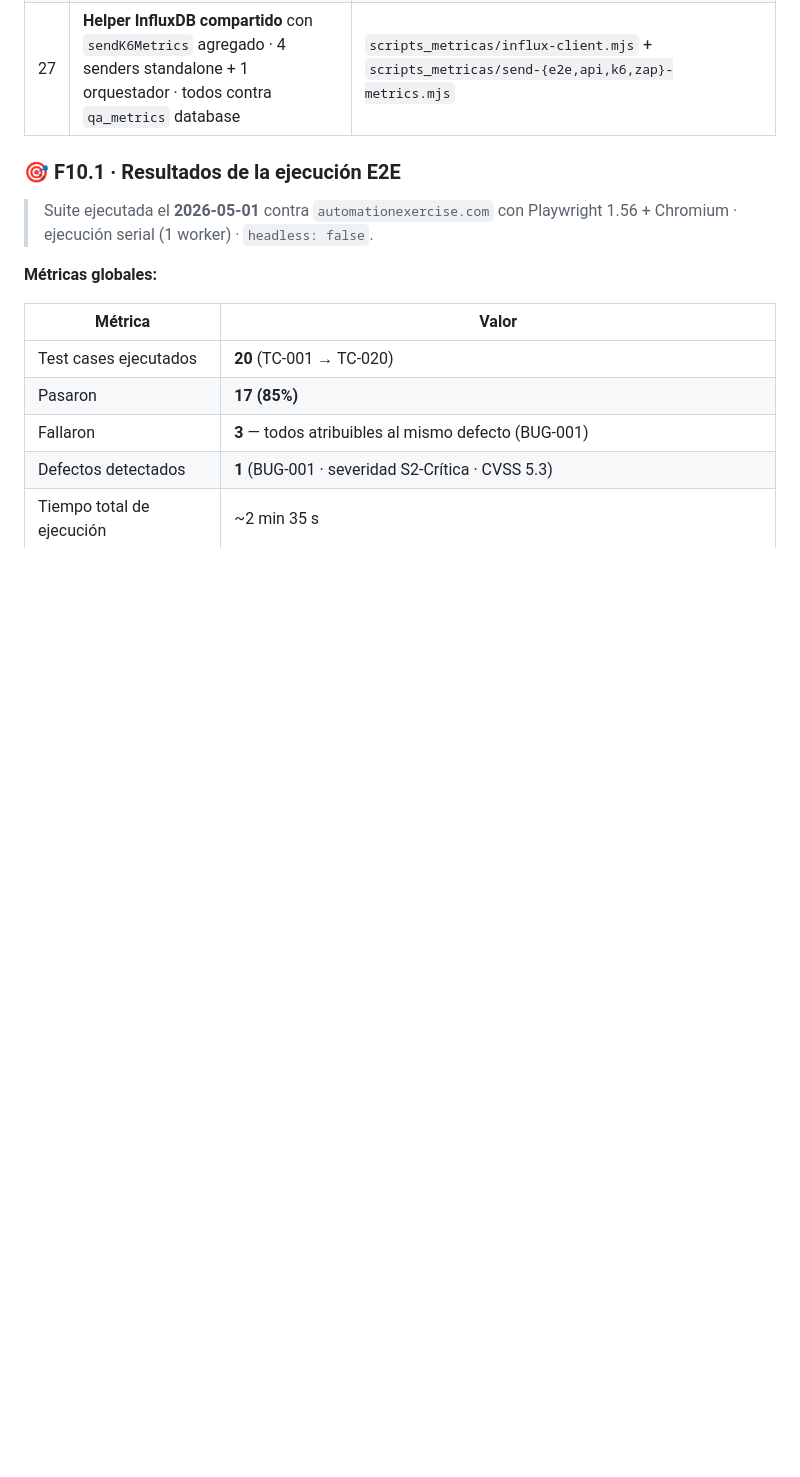
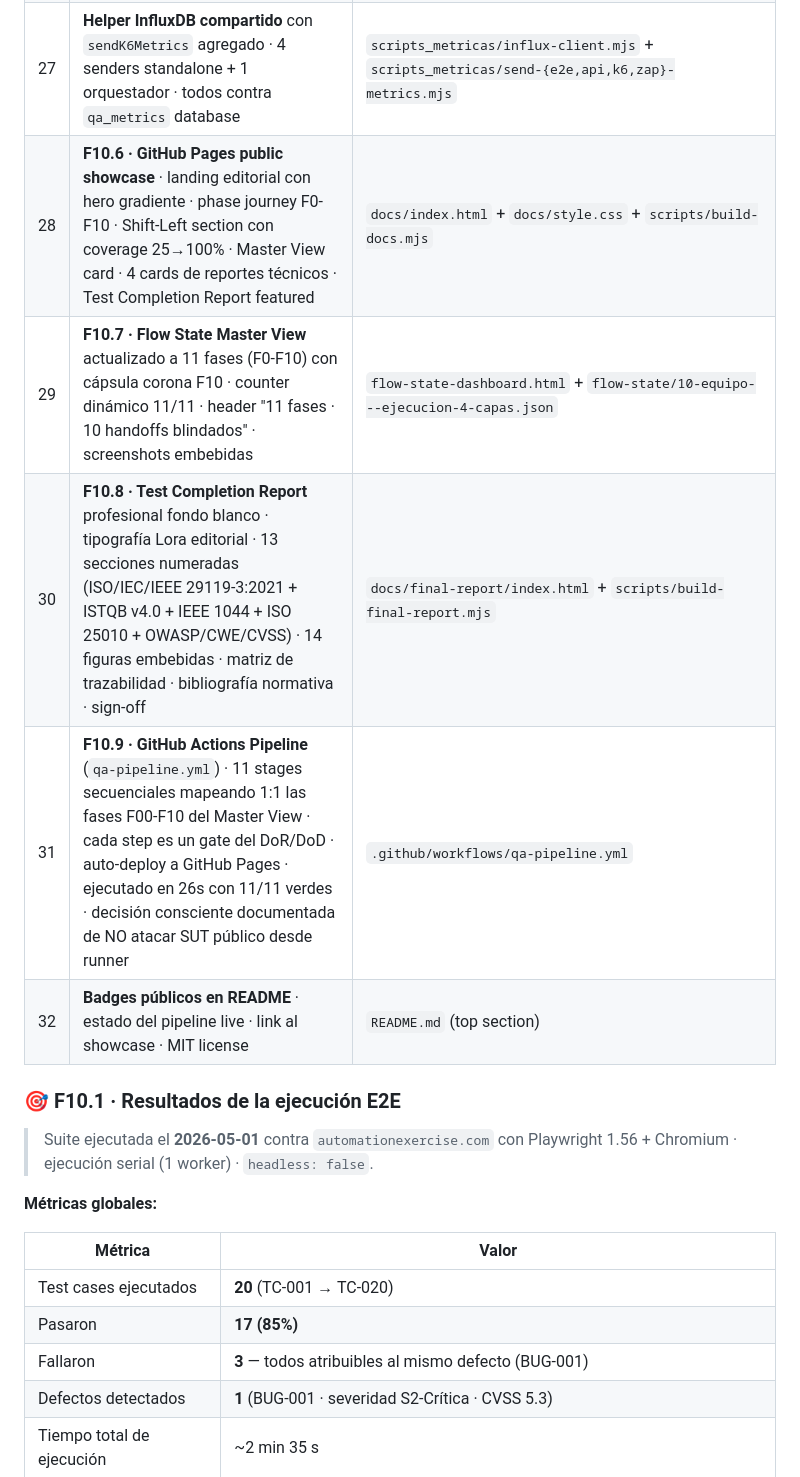
Before and after one commit to E-Gregorio/QASL-Framework, a Markdown page: README.md, the part around one of its changes. Rendered like a GitHub page; blank space fills up the shorter version.

```diff
--- a/README.md
+++ b/README.md
@@ -416,6 +416,11 @@ npm run pipeline
 | 25 | **F10.5 · Observabilidad consolidada** Grafana 11.4.0 + InfluxDB 1.8 + Loki + Renderer · dashboard QASL Quality Cockpit con 27 panels (4 capas + footer) sin emojis, naming F10.x corporativo | `docker/grafana/dashboards/qa-control-center.json` |
 | 26 | **Orquestador único de métricas** `send-all-metrics.mjs` · lee 4 JSONs (E2E/API/K6/ZAP) y escribe en InfluxDB en una sola corrida sin re-ejecutar pruebas | `scripts_metricas/send-all-metrics.mjs` |
 | 27 | **Helper InfluxDB compartido** con `sendK6Metrics` agregado · 4 senders standalone + 1 orquestador · todos contra `qa_metrics` database | `scripts_metricas/influx-client.mjs` + `scripts_metricas/send-{e2e,api,k6,zap}-metrics.mjs` |
+| 28 | **F10.6 · GitHub Pages public showcase** · landing editorial con hero gradiente · phase journey F0-F10 · Shift-Left section con coverage 25→100% · Master View card · 4 cards de reportes técnicos · Test Completion Report featured | `docs/index.html` + `docs/style.css` + `scripts/build-docs.mjs` |
+| 29 | **F10.7 · Flow State Master View** actualizado a 11 fases (F0-F10) con cápsula corona F10 · counter dinámico 11/11 · header "11 fases · 10 handoffs blindados" · screenshots embebidas | `flow-state-dashboard.html` + `flow-state/10-equipo---ejecucion-4-capas.json` |
+| 30 | **F10.8 · Test Completion Report** profesional fondo blanco · tipografía Lora editorial · 13 secciones numeradas (ISO/IEC/IEEE 29119-3:2021 + ISTQB v4.0 + IEEE 1044 + ISO 25010 + OWASP/CWE/CVSS) · 14 figuras embebidas · matriz de trazabilidad · bibliografía normativa · sign-off | `docs/final-report/index.html` + `scripts/build-final-report.mjs` |
+| 31 | **F10.9 · GitHub Actions Pipeline** (`qa-pipeline.yml`) · 11 stages secuenciales mapeando 1:1 las fases F00-F10 del Master View · cada step es un gate del DoR/DoD · auto-deploy a GitHub Pages · ejecutado en 26s con 11/11 verdes · decisión consciente documentada de NO atacar SUT público desde runner | `.github/workflows/qa-pipeline.yml` |
+| 32 | **Badges públicos en README** · estado del pipeline live · link al showcase · MIT license | `README.md` (top section) |
 
 ### 🎯 F10.1 · Resultados de la ejecución E2E
 
```
Also changed, not shown: other parts of README.md (+9 -6 lines).
